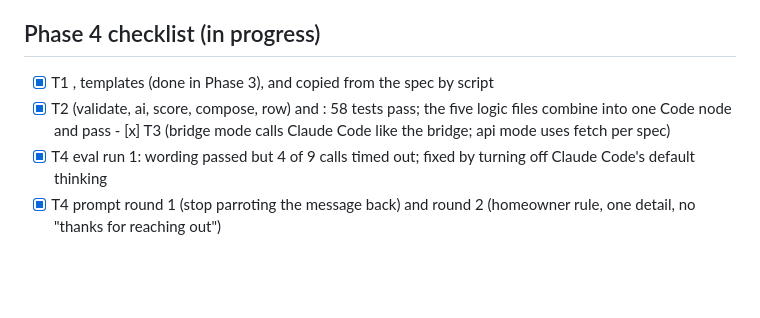
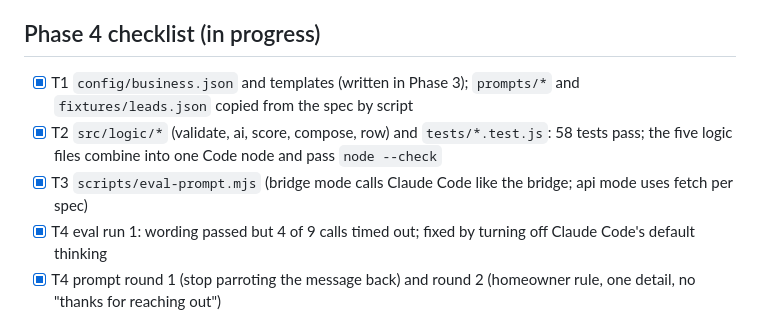
Before and after one commit to whypaulwhy/AI-lead-automation, a Markdown page: docs/PROGRESS.md, the part around the change. Drawn GitHub-style; blank space fills up the shorter version.

Commit message:
PROGRESS: fix Phase 4 checklist text
Co-Authored-By: Claude Opus 5.5 <noreply@anthropic.com>

```diff
--- a/docs/PROGRESS.md
+++ b/docs/PROGRESS.md
@@ -81,8 +81,9 @@ only with evidence. The checklist for a phase is added when that phase starts.
 
 ## Phase 4 checklist (in progress)
 
-- [x] T1 , templates (done in Phase 3),  and  copied from the spec by script
-- [x] T2  (validate, ai, score, compose, row) and : 58 tests pass; the five logic files combine into one Code node and pass - [x] T3  (bridge mode calls Claude Code like the bridge; api mode uses fetch per spec)
+- [x] T1 `config/business.json` and templates (written in Phase 3); `prompts/*` and `fixtures/leads.json` copied from the spec by script
+- [x] T2 `src/logic/*` (validate, ai, score, compose, row) and `tests/*.test.js`: 58 tests pass; the five logic files combine into one Code node and pass `node --check`
+- [x] T3 `scripts/eval-prompt.mjs` (bridge mode calls Claude Code like the bridge; api mode uses fetch per spec)
 - [x] T4 eval run 1: wording passed but 4 of 9 calls timed out; fixed by turning off Claude Code's default thinking
 - [x] T4 prompt round 1 (stop parroting the message back) and round 2 (homeowner rule, one detail, no "thanks for reaching out")
 - [x] Exit: eval passes: 9 of 9 tiers allowed, 0 parse failures, 9 of 9 lines pass the guard without fallback, 6 to 11 s per lead
```
